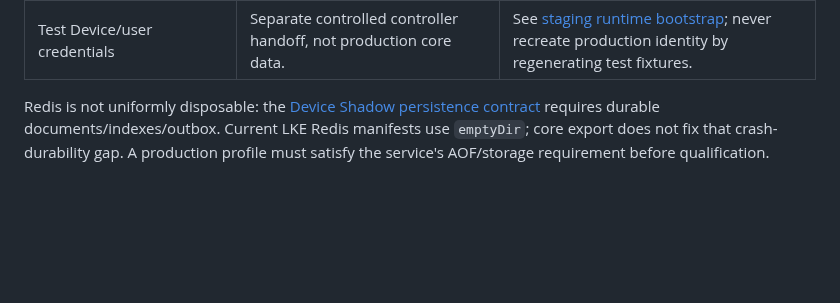
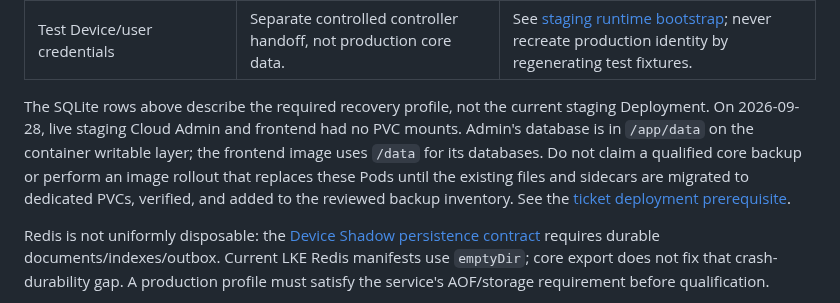
Before and after one commit to hkt999rtk/rtk_cloud_workspace, a Markdown page: docs/backup-restore.md, the part around the change. Rendered like a GitHub page; blank space fills up the shorter version.

```diff
--- a/docs/backup-restore.md
+++ b/docs/backup-restore.md
@@ -54,6 +54,15 @@ objects, release images and external audit history.
 | OpenBao audit, application audit, Loki/log retention | Independently retained, not rewound by core restore. | Preserve both pre- and post-restore history and record the recovery operation. |
 | Operator/cloud credentials, kubeconfig, age identities, unseal/recovery shares, root tokens, offline Root/HSM | **Separate escrow**, not automatically included in the core archive. | Obtain through the approved recovery process. An OpenBao backup cannot unseal itself. |
 | Test Device/user credentials | Separate controlled controller handoff, not production core data. | See [staging runtime bootstrap](staging-runtime-bootstrap.md); never recreate production identity by regenerating test fixtures. |
+
+The SQLite rows above describe the required recovery profile, not the current
+staging Deployment. On 2026-09-28, live staging Cloud Admin and frontend had
+no PVC mounts. Admin's database is in `/app/data` on the container writable
+layer; the frontend image uses `/data` for its databases. Do not claim a
+qualified core backup or perform an image rollout that replaces these Pods
+until the existing files and sidecars are migrated to dedicated PVCs, verified,
+and added to the reviewed backup inventory. See the [ticket deployment
+prerequisite](deployment/support-ticket-zammad.md#cloud-admin-state-prerequisite).
 
 Redis is not uniformly disposable: the
 [Device Shadow persistence contract](../repos/rtk_video_cloud/docs/device-shadow-spec.md)
```
Also changed, not shown: docs/deployment/support-ticket-zammad.md (+38 -0 lines), docs/design/support-ticket-system.md (+5 -1 lines).
